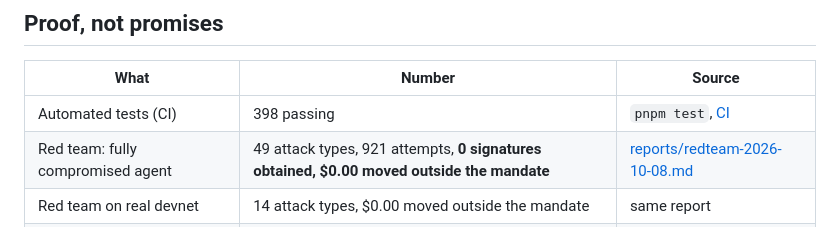
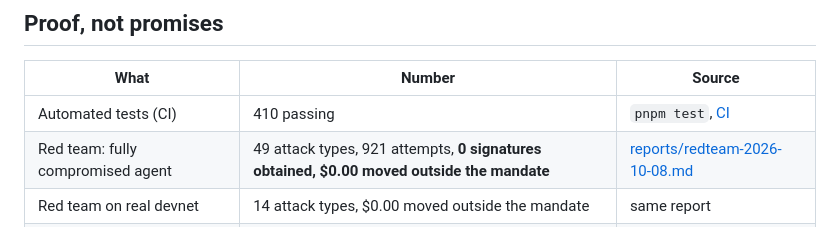
Before and after one commit to Rime504/atlas-rail, a Markdown page: README_NEW.md, the part around the change. Rendered like a GitHub page.

Commit message:
Refresh test count after the master merge (410 passing; red team unchanged)

```diff
--- a/README_NEW.md
+++ b/README_NEW.md
@@ -130,7 +130,7 @@ Three layers:
 
 | What | Number | Source |
 |---|---|---|
-| Automated tests (CI) | 398 passing | `pnpm test`, [CI](https://github.com/Rime504/atlas-rail/actions) |
+| Automated tests (CI) | 410 passing | `pnpm test`, [CI](https://github.com/Rime504/atlas-rail/actions) |
 | Red team: fully compromised agent | 49 attack types, 921 attempts, **0 signatures obtained, $0.00 moved outside the mandate** | [reports/redteam-2026-10-08.md](reports/redteam-2026-10-08.md) |
 | Red team on real devnet | 14 attack types, $0.00 moved outside the mandate | same report |
 | 100 simultaneous payments vs a $5 cap | $5.00 spent (in-memory and Postgres); $10.00 with the lock removed | same report |
```
Also changed, not shown: docs/CLAIMS.md (+2 -2 lines).
